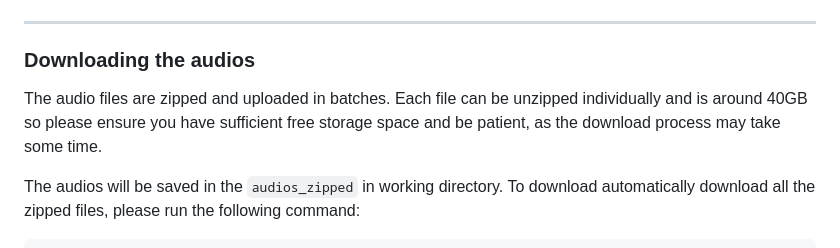
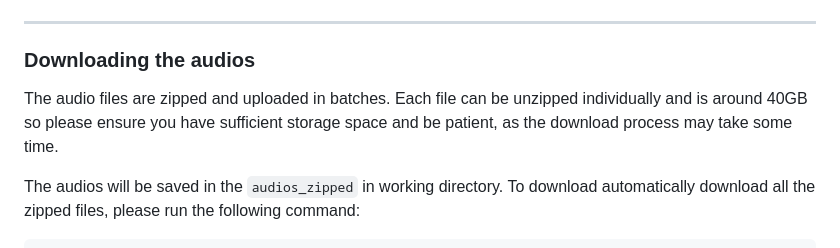
Before and after one commit to 3loi/NaturalVoices, a Markdown page: README.md, the part around the change. GitHub-like rendering.

```diff
--- a/README.md
+++ b/README.md
@@ -86,7 +86,7 @@ We provide the utterances from source speakers, denoted as *Source*, the utteran
 
 ### Downloading the audios
 
-The audio files are zipped and uploaded in batches. Each file can be unzipped individually and is around 40GB so please ensure you have sufficient free storage space and be patient, as the download process may take some time.
+The audio files are zipped and uploaded in batches. Each file can be unzipped individually and is around 40GB so please ensure you have sufficient storage space and be patient, as the download process may take some time.
 
 
 The audios will be saved in the `audios_zipped` in working directory. To download automatically download all the zipped files, please run the following command:
```
